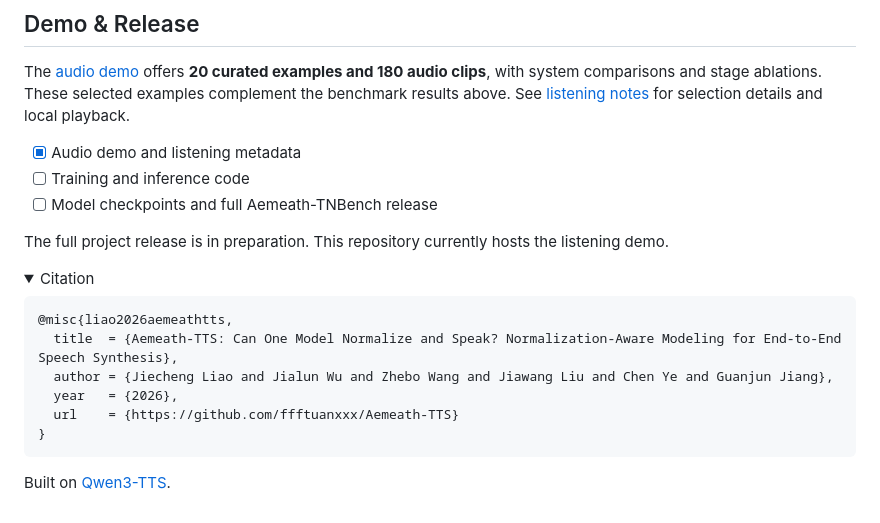
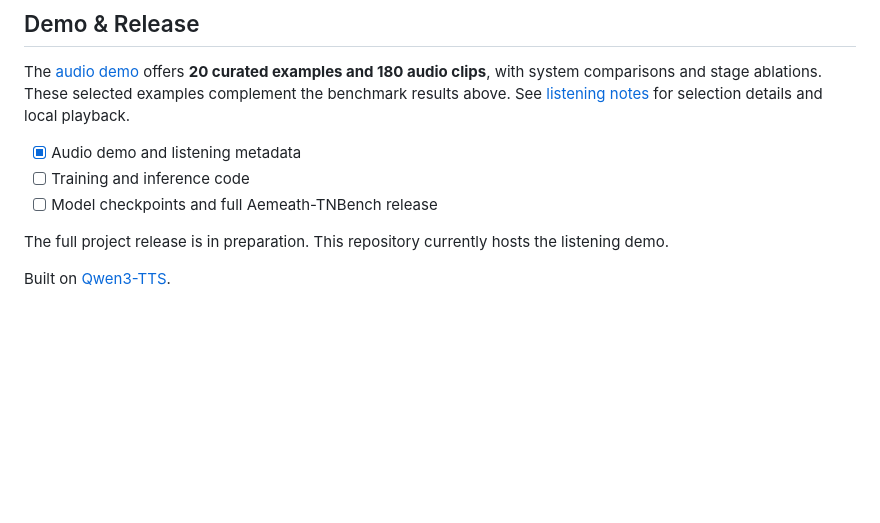
Before and after one commit to ffftuanxxx/Aemeath-TTS, a Markdown page: README.md, the part around the change. GitHub-like rendering; folded sections open; blank space fills up the shorter version.

Commit message:
docs: remove citation sections while the paper is under review

````diff
--- a/README.md
+++ b/README.md
@@ -68,18 +68,4 @@ The [audio demo](https://ffftuanxxx.github.io/Aemeath-TTS/#listening) offers **2
 
 The full project release is in preparation. This repository currently hosts the listening demo.
 
-<details>
-<summary>Citation</summary>
-
-```bibtex
-@misc{liao2026aemeathtts,
-  title  = {Aemeath-TTS: Can One Model Normalize and Speak? Normalization-Aware Modeling for End-to-End Speech Synthesis},
-  author = {Jiecheng Liao and Jialun Wu and Zhebo Wang and Jiawang Liu and Chen Ye and Guanjun Jiang},
-  year   = {2026},
-  url    = {https://github.com/ffftuanxxx/Aemeath-TTS}
-}
-```
-
-</details>
-
 Built on [Qwen3-TTS](https://github.com/QwenLM/Qwen3-TTS).
````
Also changed, not shown: README_zh.md (+0 -14 lines).
